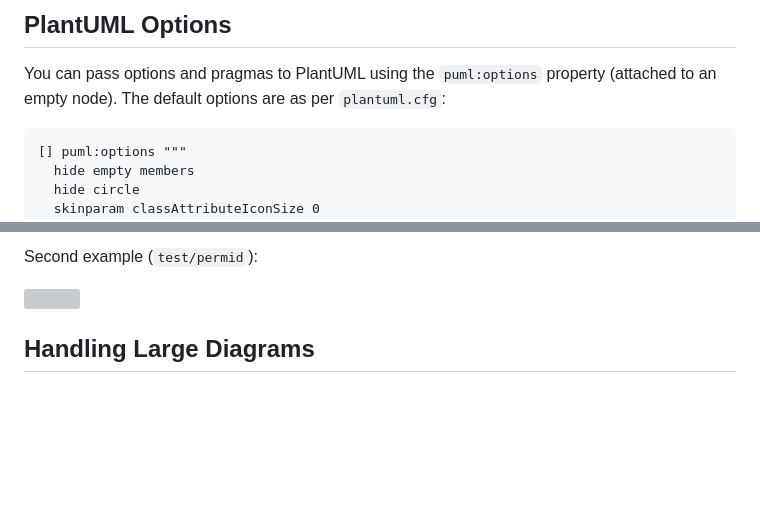
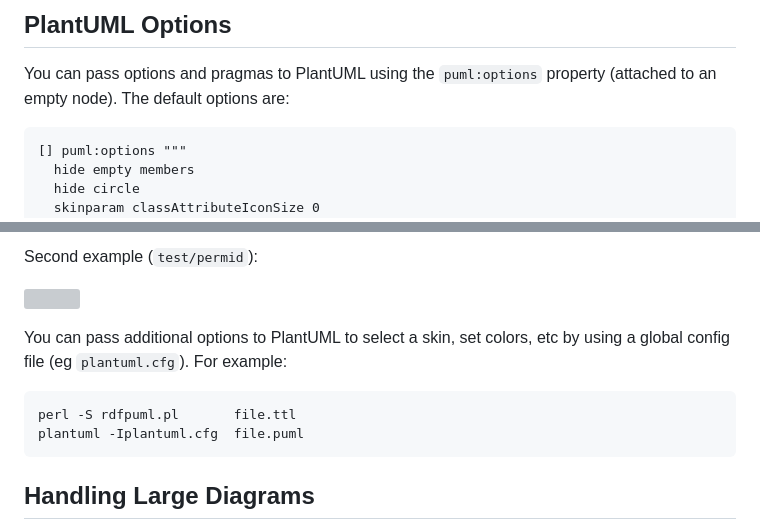
Before and after one commit to VladimirAlexiev/rdf2rml, a Markdown page: doc/rdfpuml.md, 2 parts joined by grey strips. Rendered like a GitHub page; blank space fills up the shorter version; grey boxes are pictures that could not be loaded.

Commit message:
#39 clarification about plantuml.cfg

````diff
--- a/doc/rdfpuml.md
+++ b/doc/rdfpuml.md
@@ -354,7 +354,7 @@ I'll change this to `complex-types` as soon as git unlocks some files on my loca
 ## PlantUML Options
 
 You can pass options and pragmas to PlantUML using the `puml:options` property (attached to an empty node).
-The default options are as per `plantuml.cfg`:
+The default options are:
 
     [] puml:options """
       hide empty members
@@ -390,6 +390,12 @@ First example (`test/saref4city`):
 Second example (`test/permid`):
 
 ![](../test/permid/sample-RobinSmith-positions.png)
+
+You can pass additional options to PlantUML to select a skin, set colors, etc by using a global config file (eg `plantuml.cfg`). For example:
+```
+perl -S rdfpuml.pl       file.ttl
+plantuml -Iplantuml.cfg  file.puml
+```
 
 ## Handling Large Diagrams
 
````
